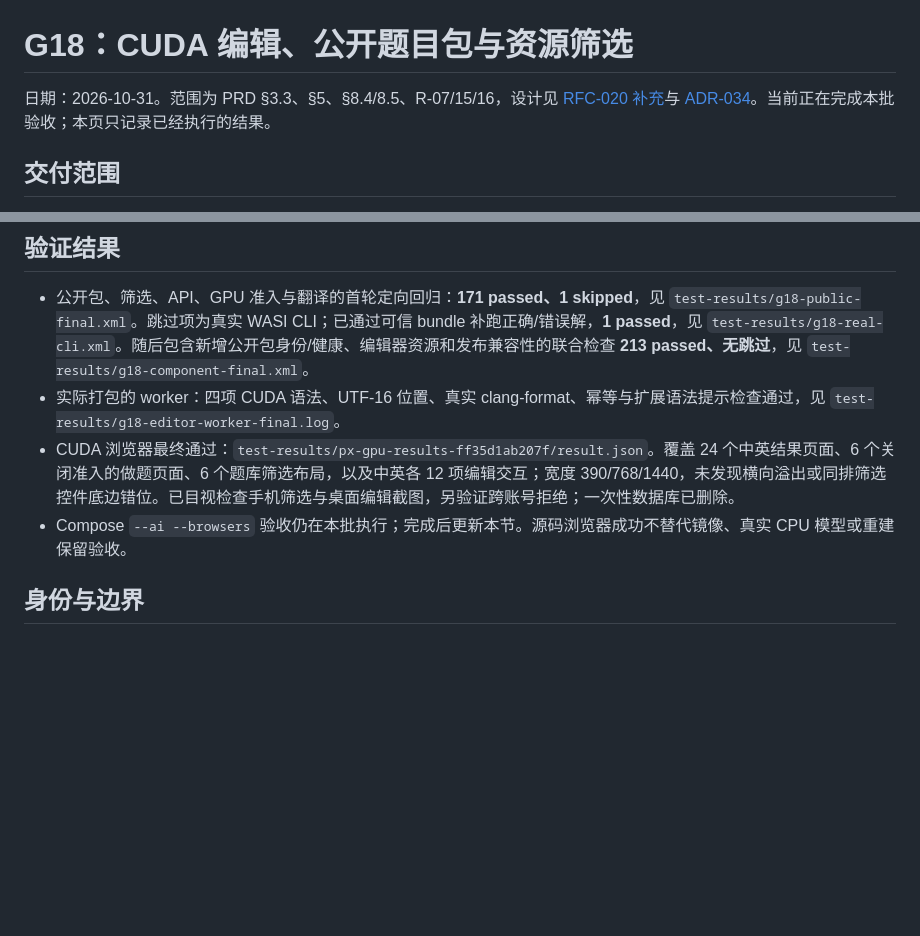
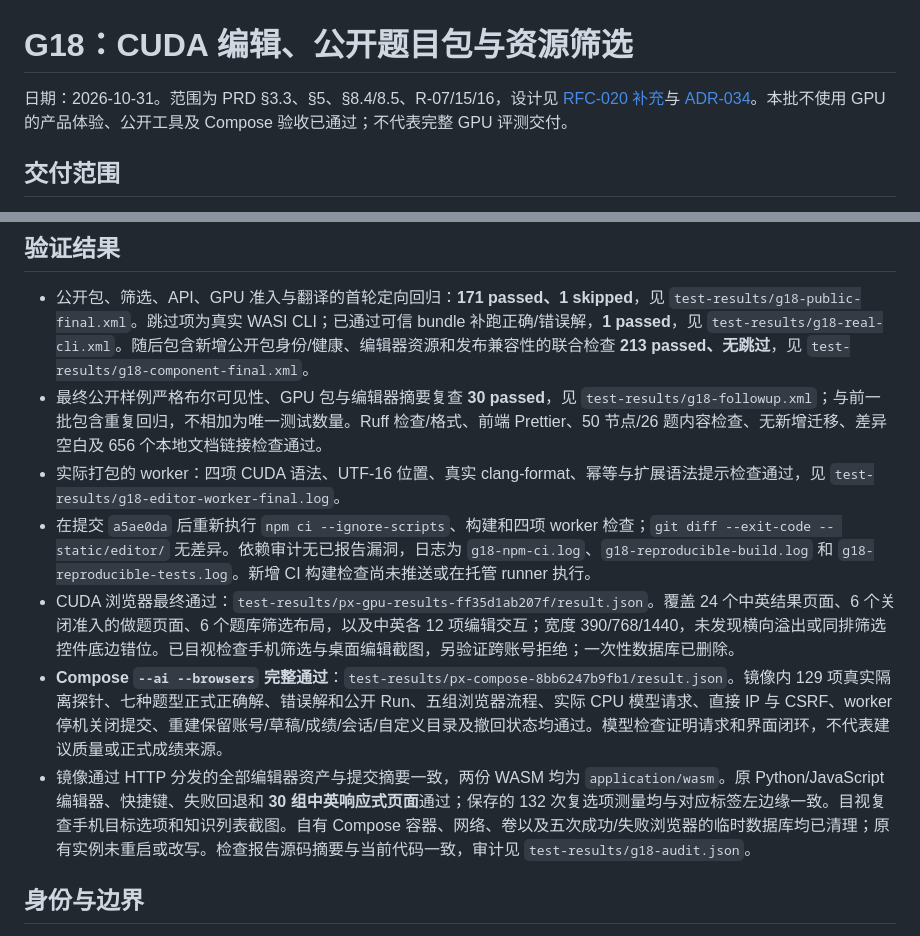
Before and after one commit to laf070810/PraxiMesh, a Markdown page: docs/acceptance-g18.md, 2 parts joined by grey strips. GitHub-like rendering; blank space fills up the shorter version.

Commit message:
Record G18 Compose, browser and asset reproducibility acceptance
Confirm real CPU/WASI and CPU tutor workflows, editor asset hashes and MIME types, responsive layouts, offline admission, rebuild persistence and owned resource cleanup. Keep full GPU hardware/content/deployment gates explicit.

```diff
--- a/docs/acceptance-g18.md
+++ b/docs/acceptance-g18.md
@@ -1,6 +1,6 @@
 # G18：CUDA 编辑、公开题目包与资源筛选
 
-日期：2026-10-31。范围为 PRD §3.3、§5、§8.4/8.5、R-07/15/16，设计见 [RFC-020 补充](rfcs/020-browser-editor.md#cuda-编辑与资源显示补充2026-10-31)与 [ADR-034](adr/034-cuda-editor-and-public-tools.md)。当前正在完成本批验收；本页只记录已经执行的结果。
+日期：2026-10-31。范围为 PRD §3.3、§5、§8.4/8.5、R-07/15/16，设计见 [RFC-020 补充](rfcs/020-browser-editor.md#cuda-编辑与资源显示补充2026-10-31)与 [ADR-034](adr/034-cuda-editor-and-public-tools.md)。本批不使用 GPU 的产品体验、公开工具及 Compose 验收已通过；不代表完整 GPU 评测交付。
 
 ## 交付范围
 
@@ -20,9 +20,12 @@
 ## 验证结果
 
 - 公开包、筛选、API、GPU 准入与翻译的首轮定向回归：**171 passed、1 skipped**，见 `test-results/g18-public-final.xml`。跳过项为真实 WASI CLI；已通过可信 bundle 补跑正确/错误解，**1 passed**，见 `test-results/g18-real-cli.xml`。随后包含新增公开包身份/健康、编辑器资源和发布兼容性的联合检查 **213 passed、无跳过**，见 `test-results/g18-component-final.xml`。
+- 最终公开样例严格布尔可见性、GPU 包与编辑器摘要复查 **30 passed**，见 `test-results/g18-followup.xml`；与前一批包含重复回归，不相加为唯一测试数量。Ruff 检查/格式、前端 Prettier、50 节点/26 题内容检查、无新增迁移、差异空白及 656 个本地文档链接检查通过。
 - 实际打包的 worker：四项 CUDA 语法、UTF-16 位置、真实 clang-format、幂等与扩展语法提示检查通过，见 `test-results/g18-editor-worker-final.log`。
+- 在提交 `a5ae0da` 后重新执行 `npm ci --ignore-scripts`、构建和四项 worker 检查；`git diff --exit-code -- static/editor/` 无差异。依赖审计无已报告漏洞，日志为 `g18-npm-ci.log`、`g18-reproducible-build.log` 和 `g18-reproducible-tests.log`。新增 CI 构建检查尚未推送或在托管 runner 执行。
 - CUDA 浏览器最终通过：`test-results/px-gpu-results-ff35d1ab207f/result.json`。覆盖 24 个中英结果页面、6 个关闭准入的做题页面、6 个题库筛选布局，以及中英各 12 项编辑交互；宽度 390/768/1440，未发现横向溢出或同排筛选控件底边错位。已目视检查手机筛选与桌面编辑截图，另验证跨账号拒绝；一次性数据库已删除。
-- Compose `--ai --browsers` 验收仍在本批执行；完成后更新本节。源码浏览器成功不替代镜像、真实 CPU 模型或重建保留验收。
+- **Compose `--ai --browsers` 完整通过**：`test-results/px-compose-8bb6247b9fb1/result.json`。镜像内 129 项真实隔离探针、七种题型正式正确解、错误解和公开 Run、五组浏览器流程、实际 CPU 模型请求、直接 IP 与 CSRF、worker 停机关闭提交、重建保留账号/草稿/成绩/会话/自定义目录及撤回状态均通过。模型检查证明请求和界面闭环，不代表建议质量或正式成绩来源。
+- 镜像通过 HTTP 分发的全部编辑器资产与提交摘要一致，两份 WASM 均为 `application/wasm`。原 Python/JavaScript 编辑器、快捷键、失败回退和 **30 组中英响应式页面**通过；保存的 132 次复选项测量均与对应标签左边缘一致。目视复查手机目标选项和知识列表截图。自有 Compose 容器、网络、卷以及五次成功/失败浏览器的临时数据库均已清理；原有实例未重启或改写。检查报告源码摘要与当前代码一致，审计见 `test-results/g18-audit.json`。
 
 ## 身份与边界
 
```
Also changed, not shown: docs/requirements.md (+1 -1 lines).
